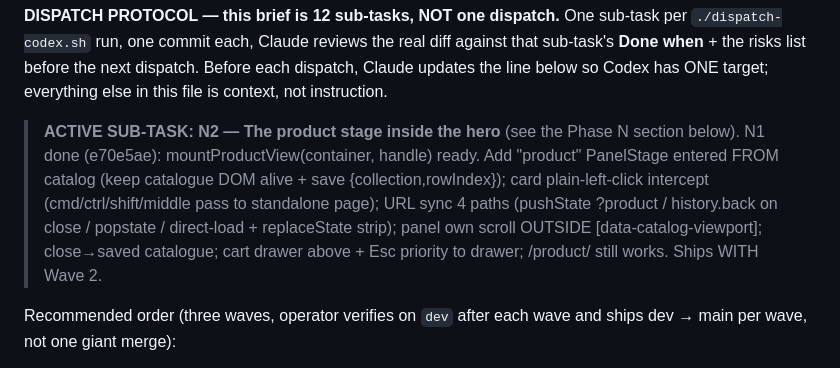
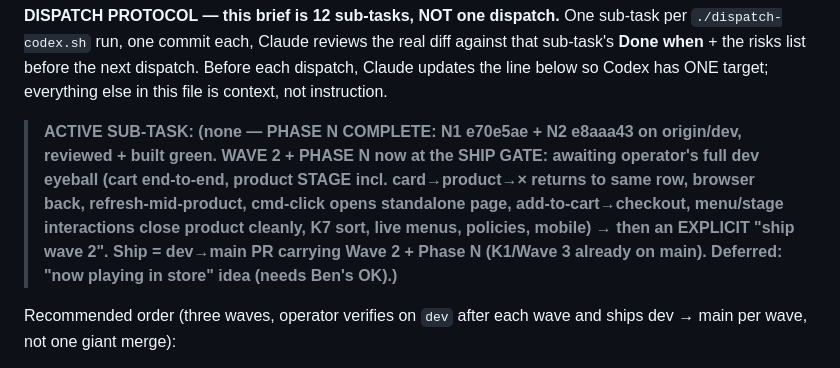
Before and after one commit to BeckettBad/shop-and-son, a Markdown page: homepage/CODEX-BRIEF.md, the part around one of its changes. Drawn GitHub-style.

Commit message:
docs: log N2 (product stage inside hero); Phase N complete
Co-Authored-By: Claude Opus 4.8 (1M context) <noreply@anthropic.com>

```diff
--- a/homepage/CODEX-BRIEF.md
+++ b/homepage/CODEX-BRIEF.md
@@ -73,7 +73,7 @@ diff against that sub-task's **Done when** + the risks list before the next
 dispatch. Before each dispatch, Claude updates the line below so Codex has ONE
 target; everything else in this file is context, not instruction.
 
-> **ACTIVE SUB-TASK: N2 — The product stage inside the hero** (see the Phase N section below). N1 done (e70e5ae): mountProductView(container, handle) ready. Add "product" PanelStage entered FROM catalog (keep catalogue DOM alive + save {collection,rowIndex}); card plain-left-click intercept (cmd/ctrl/shift/middle pass to standalone page); URL sync 4 paths (pushState ?product / history.back on close / popstate / direct-load + replaceState strip); panel own scroll OUTSIDE [data-catalog-viewport]; close→saved catalogue; cart drawer above + Esc priority to drawer; /product/ still works. Ships WITH Wave 2.
+> **ACTIVE SUB-TASK: (none — PHASE N COMPLETE: N1 e70e5ae + N2 e8aaa43 on origin/dev, reviewed + built green. WAVE 2 + PHASE N now at the SHIP GATE: awaiting operator's full dev eyeball (cart end-to-end, product STAGE incl. card→product→× returns to same row, browser back, refresh-mid-product, cmd-click opens standalone page, add-to-cart→checkout, menu/stage interactions close product cleanly, K7 sort, live menus, policies, mobile) → then an EXPLICIT "ship wave 2". Ship = dev→main PR carrying Wave 2 + Phase N (K1/Wave 3 already on main). Deferred: "now playing in store" idea (needs Ben's OK).)**
 
 Recommended order (three waves, operator verifies on `dev` after each wave and
 ships dev → main per wave, not one giant merge):
```
Also changed, not shown: other parts of homepage/CODEX-BRIEF.md (+1 -0 lines).
